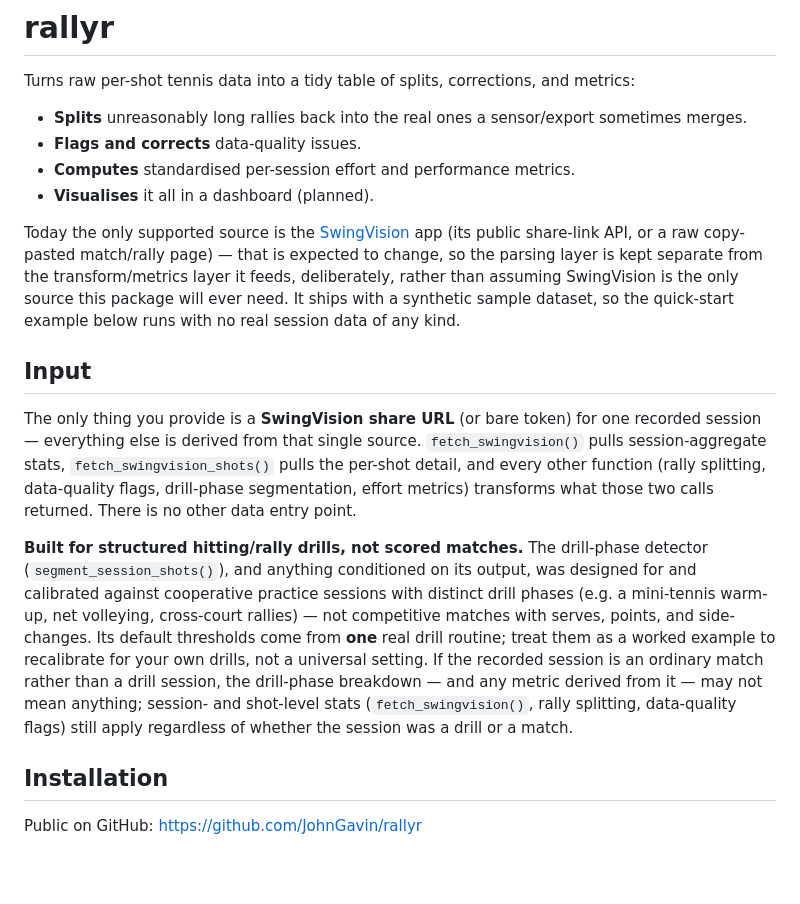
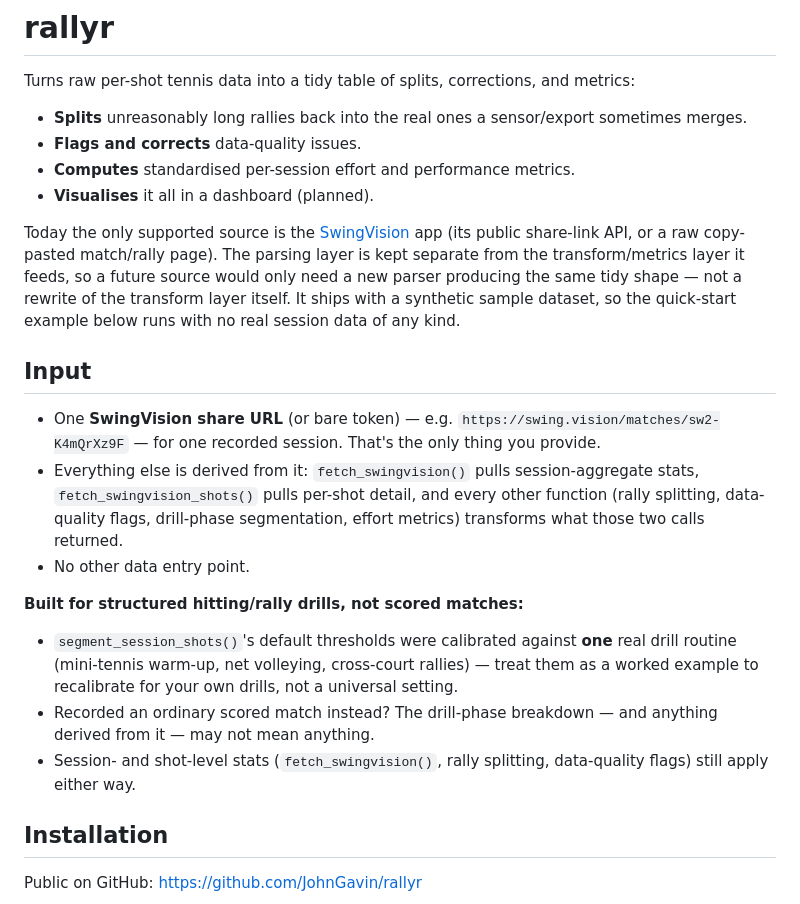
Before and after one commit to JohnGavin/rallyr, a Markdown page: README.md, the part around the change. Rendered like a GitHub page; blank space fills up the shorter version.

Commit message:
docs(README): drop unplanned-source claim, add sample URL, bullet the Input section
- Remove "that is expected to change" from the source-support sentence --
  there is no current plan to add another source; keep only the (true)
  architectural fact that parsing and transform are already separate layers.
- Add a concrete (fictional) sample share URL to the Input section so
  readers see the shape of what to paste in.
- Convert the Input section's two paragraphs to bullet points -- shorter,
  less waffly, easier to skim.

Co-Authored-By: Claude Sonnet 5 <noreply@anthropic.com>
Claude-Session: https://claude.ai/code/session_01BFdZGG5tXFjWQGbCDHQrcX

```diff
--- a/README.md
+++ b/README.md
@@ -11,34 +11,34 @@ and metrics:
 
 Today the only supported source is the
 [SwingVision](https://www.swingvision.com/) app (its public share-link API,
-or a raw copy-pasted match/rally page) — that is expected to change, so the
-parsing layer is kept separate from the transform/metrics layer it feeds,
-deliberately, rather than assuming SwingVision is the only source this
-package will ever need. It ships with a synthetic sample dataset, so the
+or a raw copy-pasted match/rally page). The parsing layer is kept separate
+from the transform/metrics layer it feeds, so a future source would only
+need a new parser producing the same tidy shape — not a rewrite of the
+transform layer itself. It ships with a synthetic sample dataset, so the
 quick-start example below runs with no real session data of any kind.
 
 ## Input
 
-The only thing you provide is a **SwingVision share URL** (or bare token)
-for one recorded session — everything else is derived from that single
-source. `fetch_swingvision()` pulls session-aggregate stats,
-`fetch_swingvision_shots()` pulls the per-shot detail, and every other
-function (rally splitting, data-quality flags, drill-phase segmentation,
-effort metrics) transforms what those two calls returned. There is no other
-data entry point.
+- One **SwingVision share URL** (or bare token) — e.g.
+  `https://swing.vision/matches/sw2-K4mQrXz9F` — for one recorded session.
+  That's the only thing you provide.
+- Everything else is derived from it: `fetch_swingvision()` pulls
+  session-aggregate stats, `fetch_swingvision_shots()` pulls per-shot
+  detail, and every other function (rally splitting, data-quality flags,
+  drill-phase segmentation, effort metrics) transforms what those two calls
+  returned.
+- No other data entry point.
 
-**Built for structured hitting/rally drills, not scored matches.** The
-drill-phase detector (`segment_session_shots()`), and anything conditioned
-on its output, was designed for and calibrated against cooperative practice
-sessions with distinct drill phases (e.g. a mini-tennis warm-up, net
-volleying, cross-court rallies) — not competitive matches with serves,
-points, and side-changes. Its default thresholds come from **one** real
-drill routine; treat them as a worked example to recalibrate for your own
-drills, not a universal setting. If the recorded session is an ordinary
-match rather than a drill session, the drill-phase breakdown — and any
-metric derived from it — may not mean anything; session- and shot-level
-stats (`fetch_swingvision()`, rally splitting, data-quality flags) still
-apply regardless of whether the session was a drill or a match.
+**Built for structured hitting/rally drills, not scored matches:**
+
+- `segment_session_shots()`'s default thresholds were calibrated against
+  **one** real drill routine (mini-tennis warm-up, net volleying,
+  cross-court rallies) — treat them as a worked example to recalibrate for
+  your own drills, not a universal setting.
+- Recorded an ordinary scored match instead? The drill-phase breakdown —
+  and anything derived from it — may not mean anything.
+- Session- and shot-level stats (`fetch_swingvision()`, rally splitting,
+  data-quality flags) still apply either way.
 
 ## Installation
 
```
